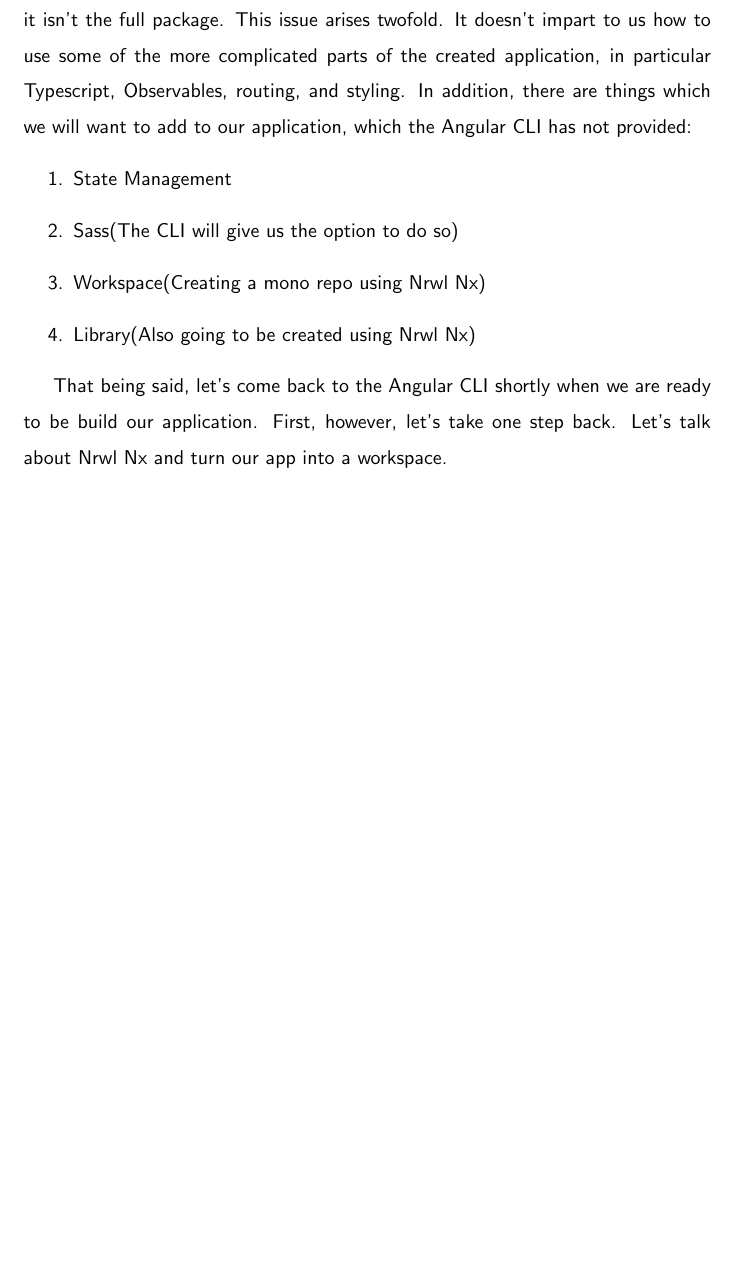
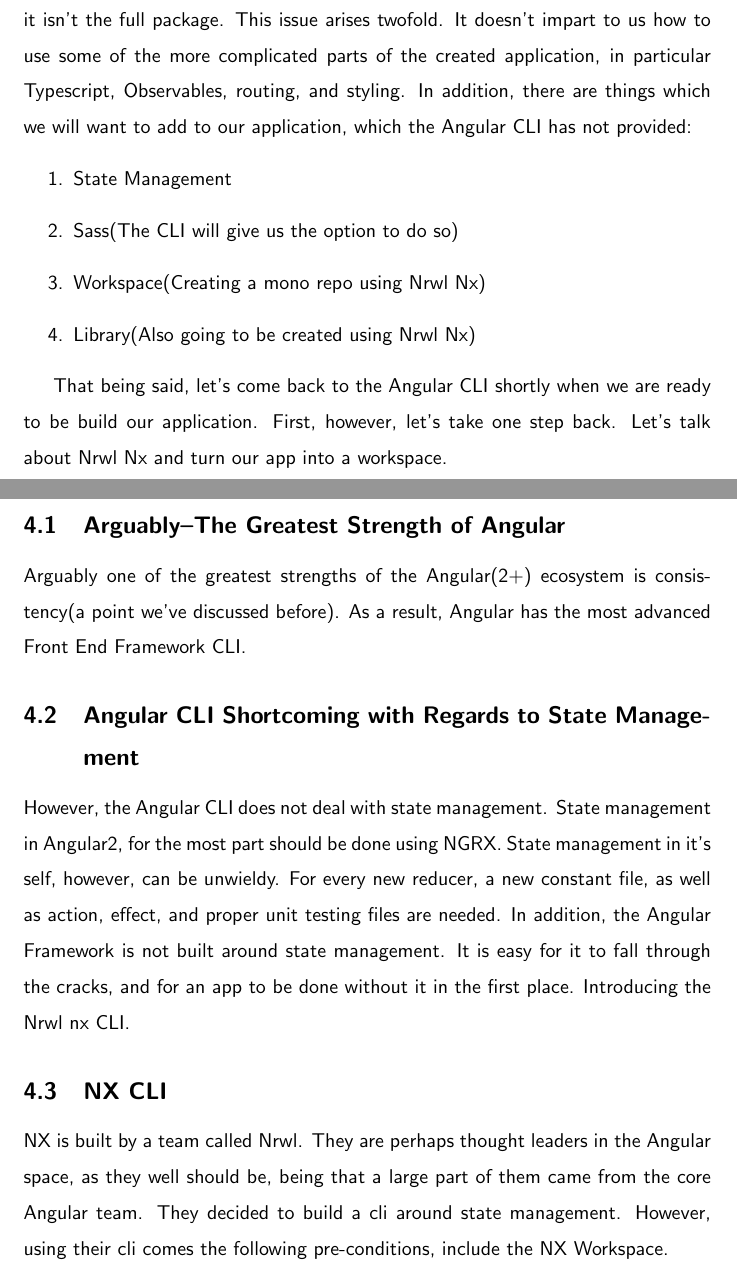
Before and after one commit to razroo/angular-content, a LaTeX document (main.tex, which reads nrwl/nrwl.tex): part of page 8 of 9 before the commit and two parts of pages 8 and 9 of 9 after it, the two joined at a grey line, cut so that both start at the same text, the shorter picture padded with empty space. Compiled offline with pdfLaTeX.

Commit message:
Give reasons as to why the nx cli is a great addition, and something that we will be using.

```diff
--- a/nrwl/nrwl.tex
+++ b/nrwl/nrwl.tex
@@ -1,2 +1,25 @@
 \maketitle{}
 \section{Introducing Nrwl Nx}
+
+\subsection{Arguably–The Greatest Strength of Angular}
+
+Arguably one of the greatest strengths of the Angular(2+) ecosystem is
+consistency(a point we've discussed before). As a result, Angular has the most
+advanced Front End Framework CLI.
+
+\subsection{Angular CLI Shortcoming with Regards to State Management}
+
+However, the Angular CLI does not deal with state management. State management
+in Angular2, for the most part should be done using NGRX. State management in
+it's self, however, can be unwieldy. For every new reducer, a new constant file,
+as well as action, effect, and proper unit testing files are needed.
+In addition, the Angular Framework is not built around state management. It is
+easy for it to fall through the cracks, and for an app to be done without it in
+the first place. Introducing the Nrwl nx CLI.
+
+\subsection{NX CLI}
+NX is built by a team called Nrwl. They are perhaps thought leaders in the
+Angular space, as they well should be, being that a large part of them came
+from the core Angular team. They decided to build a cli around state management.
+However, using their cli comes the following pre-conditions, include the NX
+Workspace.
```
